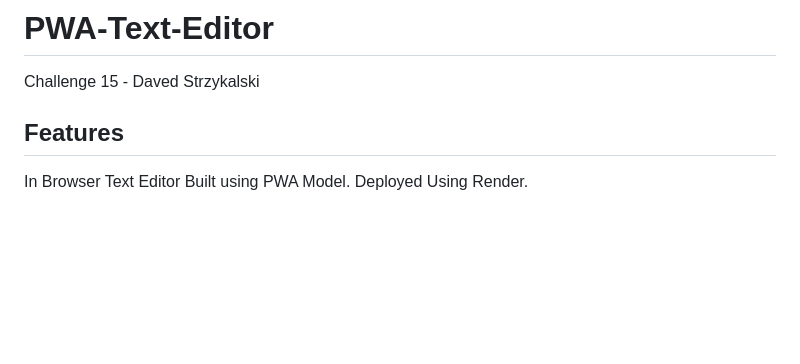
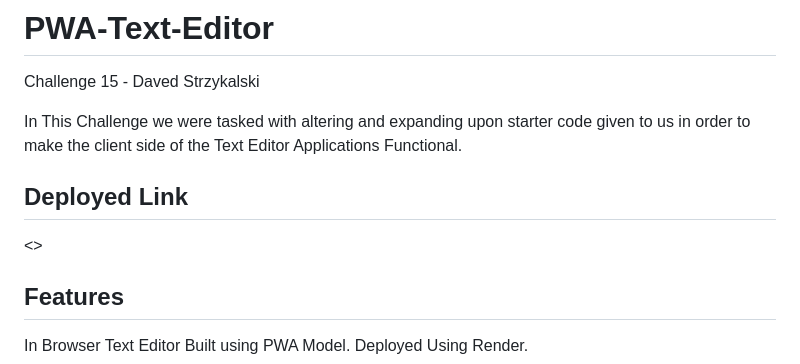
Before and after one commit to dstrzykalski/PWA-Text-Editor, a Markdown page: README.md, the part around the change. GitHub-like rendering; blank space fills up the shorter version.

```diff
--- a/README.md
+++ b/README.md
@@ -1,6 +1,12 @@
 # PWA-Text-Editor
 
 Challenge 15 - Daved Strzykalski
+
+In This Challenge we were tasked with altering and expanding upon starter code given to us in order to make the client side of the Text Editor Applications Functional.
+
+## Deployed Link
+
+<>
 
 ## Features
 
```
